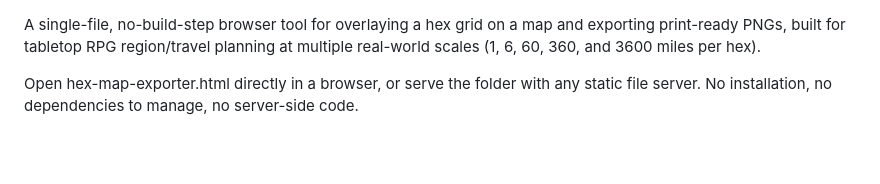
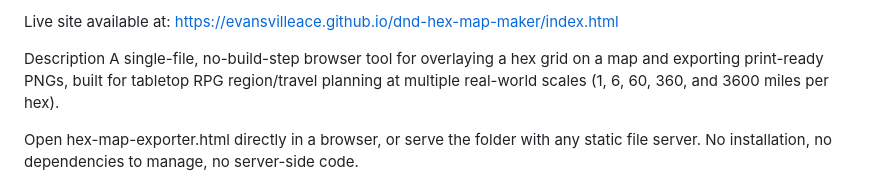
Before and after one commit to evansvilleace/dnd-hex-map-maker, a Markdown page: README.md, the part around the change. Rendered like a GitHub page; blank space fills up the shorter version.

Commit message:
Update README with live site link
Added live site link and updated description.

```diff
--- a/README.md
+++ b/README.md
@@ -1,3 +1,6 @@
+Live site available at: https://evansvilleace.github.io/dnd-hex-map-maker/index.html
+
+Description
 A single-file, no-build-step browser tool for overlaying a hex grid on a map and exporting print-ready PNGs, built for tabletop RPG region/travel planning at multiple real-world scales (1, 6, 60, 360, and 3600 miles per hex).
 
 Open hex-map-exporter.html directly in a browser, or serve the folder with any static file server. No installation, no dependencies to manage, no server-side code.
```
